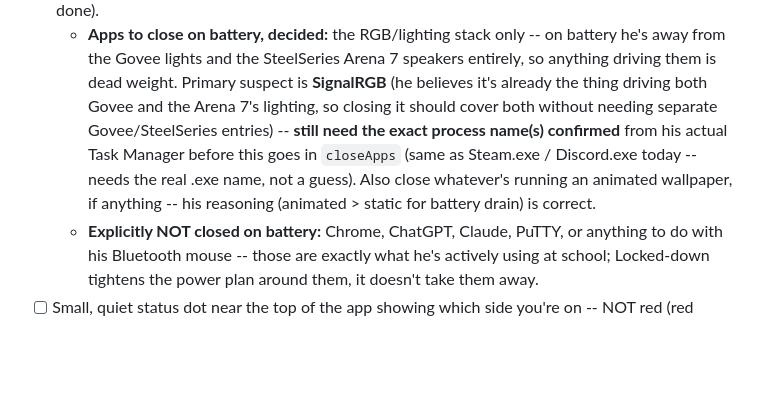
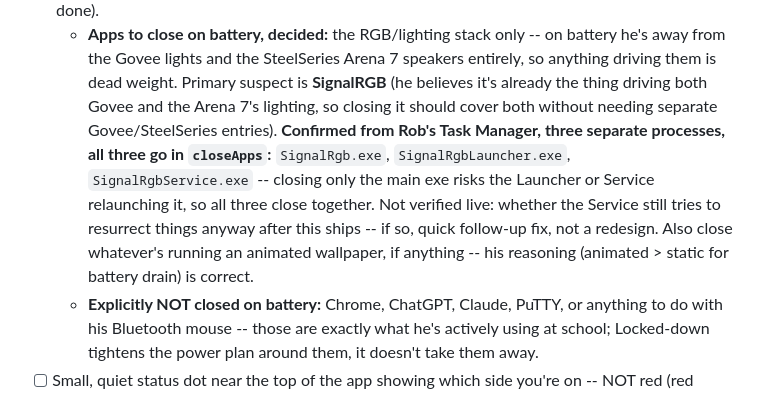
Before and after one commit to z99t7htmjs-cyber/matrix, a Markdown page: ROADMAP.md, the part around the change. Drawn GitHub-style; blank space fills up the shorter version.

Commit message:
Roadmap: confirm SignalRGB's exact process names from Task Manager
Rob sent a screenshot: SignalRgb.exe, SignalRgbLauncher.exe, and
SignalRgbService.exe all run separately. All three go in closeApps
together, since closing only the main exe risks the Launcher or Service
relaunching it.

Co-Authored-By: Claude Sonnet 5 <noreply@anthropic.com>
Claude-Session: https://claude.ai/code/session_01AnNACdi3HRCk9uX3UqWXhG

```diff
--- a/ROADMAP.md
+++ b/ROADMAP.md
@@ -31,12 +31,16 @@ scope); nothing below is built yet -- this is the plan, not a changelog.
     7 speakers entirely, so anything driving them is dead weight. Primary
     suspect is **SignalRGB** (he believes it's already the thing driving
     both Govee and the Arena 7's lighting, so closing it should cover
-    both without needing separate Govee/SteelSeries entries) --
-    **still need the exact process name(s) confirmed** from his actual
-    Task Manager before this goes in `closeApps` (same as Steam.exe /
-    Discord.exe today -- needs the real .exe name, not a guess). Also
-    close whatever's running an animated wallpaper, if anything -- his
-    reasoning (animated > static for battery drain) is correct.
+    both without needing separate Govee/SteelSeries entries). **Confirmed
+    from Rob's Task Manager, three separate processes, all three go in
+    `closeApps`:** `SignalRgb.exe`, `SignalRgbLauncher.exe`,
+    `SignalRgbService.exe` -- closing only the main exe risks the
+    Launcher or Service relaunching it, so all three close together.
+    Not verified live: whether the Service still tries to resurrect
+    things anyway after this ships -- if so, quick follow-up fix, not a
+    redesign. Also close whatever's running an animated wallpaper, if
+    anything -- his reasoning (animated > static for battery drain) is
+    correct.
   - **Explicitly NOT closed on battery:** Chrome, ChatGPT, Claude, PuTTY,
     or anything to do with his Bluetooth mouse -- those are exactly what
     he's actively using at school; Locked-down tightens the power plan
```
